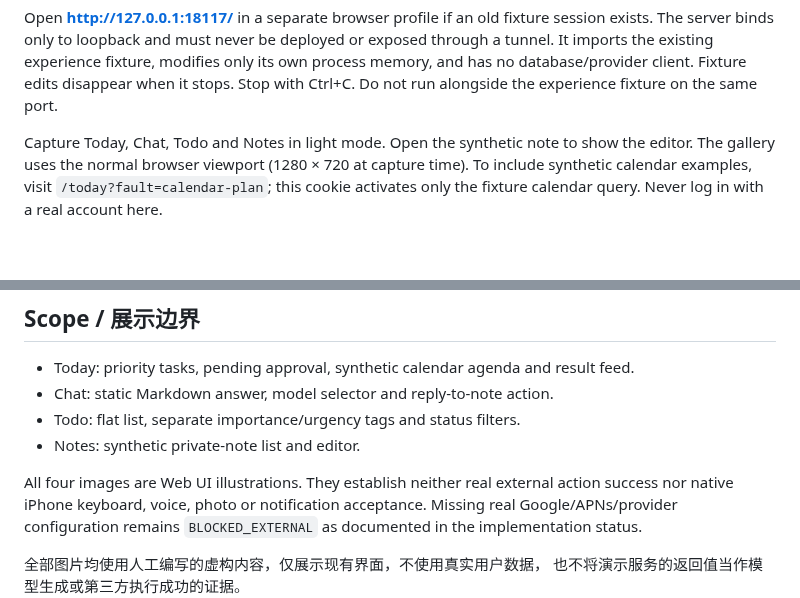
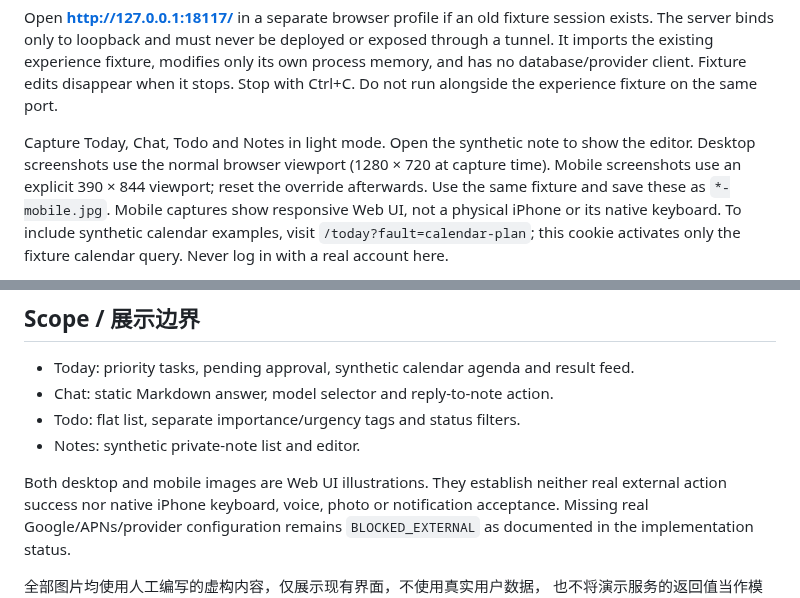
Before and after one commit to jiamingze/Adex, a Markdown page: docs/product/screenshot-gallery.md, 2 parts joined by grey strips. GitHub-like rendering; blank space fills up the shorter version.

```diff
--- a/docs/product/screenshot-gallery.md
+++ b/docs/product/screenshot-gallery.md
@@ -20,7 +20,10 @@ memory, and has no database/provider client. Fixture edits disappear when it sto
 Stop with Ctrl+C. Do not run alongside the experience fixture on the same port.
 
 Capture Today, Chat, Todo and Notes in light mode. Open the synthetic note to show the
-editor. The gallery uses the normal browser viewport (1280 × 720 at capture time).
+editor. Desktop screenshots use the normal browser viewport (1280 × 720 at capture time).
+Mobile screenshots use an explicit 390 × 844 viewport; reset the override afterwards.
+Use the same fixture and save these as `*-mobile.jpg`. Mobile captures show responsive
+Web UI, not a physical iPhone or its native keyboard.
 To include synthetic calendar examples, visit `/today?fault=calendar-plan`; this cookie
 activates only the fixture calendar query. Never log in with a real account here.
 
@@ -37,7 +40,7 @@ README screenshots; historical files elsewhere are not part of this gallery.
 - Todo: flat list, separate importance/urgency tags and status filters.
 - Notes: synthetic private-note list and editor.
 
-All four images are Web UI illustrations. They establish neither real external action
+Both desktop and mobile images are Web UI illustrations. They establish neither real external action
 success nor native iPhone keyboard, voice, photo or notification acceptance. Missing
 real Google/APNs/provider configuration remains `BLOCKED_EXTERNAL` as documented in
 the implementation status.
```
Also changed, not shown: README.md (+10 -0 lines), README.zh-CN.md (+10 -0 lines), docs/images/gallery/chat-mobile.jpg (added), docs/images/gallery/notes-mobile.jpg (added), docs/images/gallery/tasks-mobile.jpg (added), docs/images/gallery/today-mobile.jpg (added), 1 other file.
